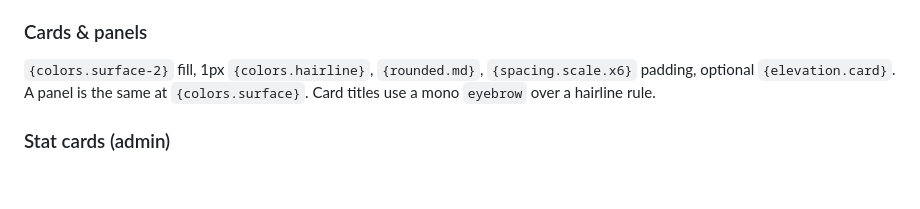
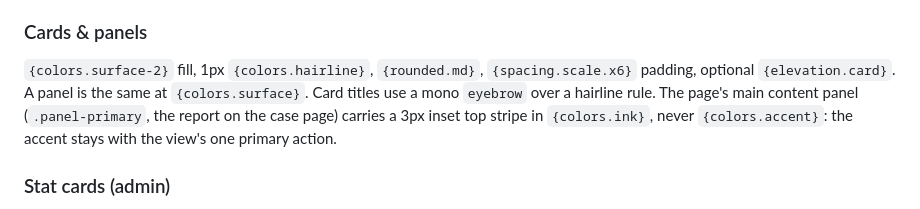
Before and after one commit to openwhistle/website, a Markdown page: DESIGN.md, the part around the change. Drawn GitHub-style; blank space fills up the shorter version.

Commit message:
fix(ui): aria-current on the active filter pill, ink stripe on the primary panel, titled export section
The active status and location pills carry aria-current="page", as the
nav and pagination do. The primary panel's stripe is ink, not the
accent, so the view's one primary action keeps the accent (DESIGN.md
and a design test say so). The PDF export section gets its action
title like its siblings.

```diff
--- a/DESIGN.md
+++ b/DESIGN.md
@@ -277,6 +277,9 @@ the only place the accent is used generously.
 `{colors.surface-2}` fill, 1px `{colors.hairline}`, `{rounded.md}`, `{spacing.scale.x6}`
 padding, optional `{elevation.card}`. A panel is the same at `{colors.surface}`.
 Card titles use a mono `eyebrow` over a hairline rule.
+The page's main content panel (`.panel-primary`, the report on the case page) carries a
+3px inset top stripe in `{colors.ink}`, never `{colors.accent}`: the accent stays with the
+view's one primary action.
 
 ### Stat cards (admin)
 
```
